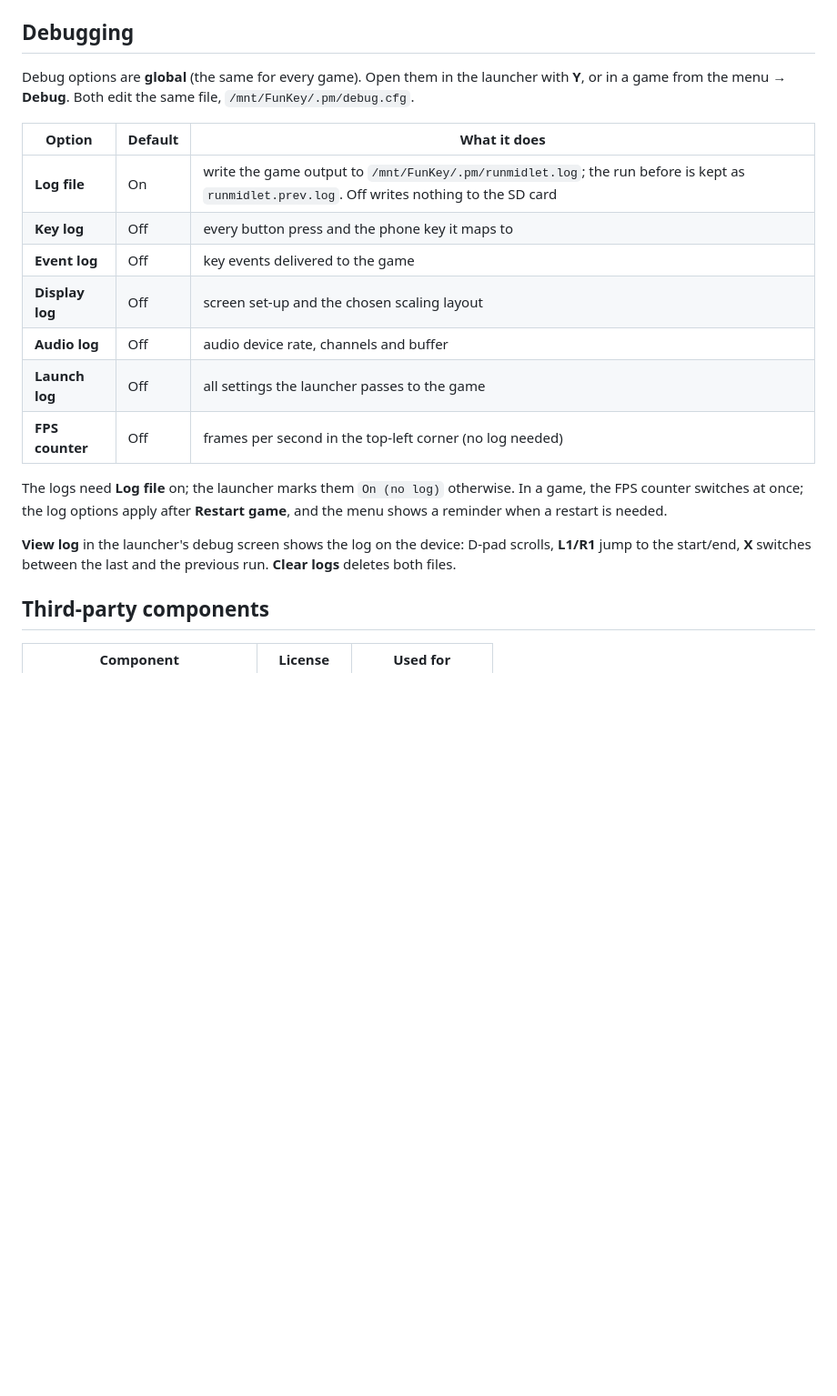
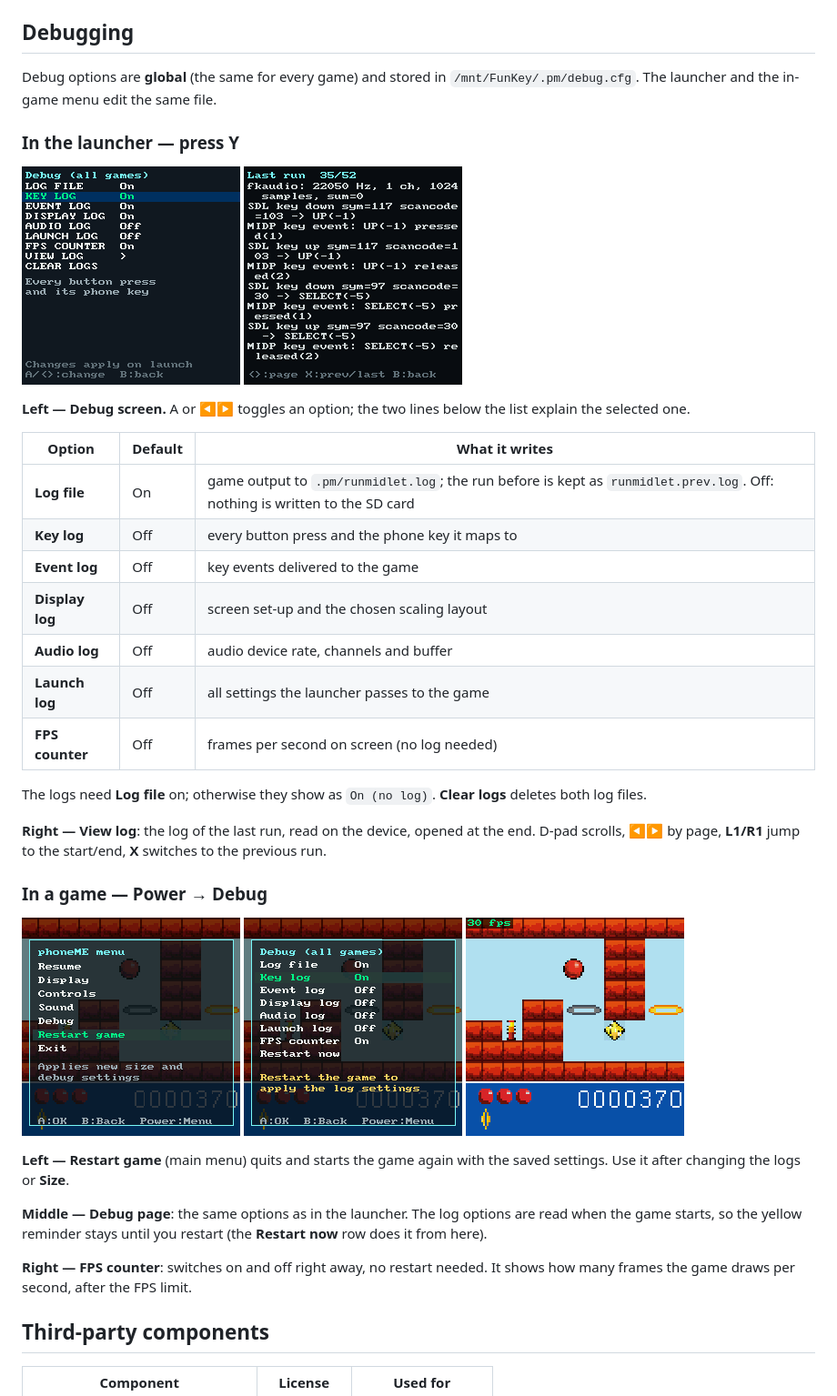
Before and after one commit to slrmoon/j2me-funkey-rgnano, a Markdown page: README.md, the part around the change. Shown: that part at 91% size. GitHub-like rendering; pictures changed too: screenshots/debug_fps_counter.png (added), screenshots/debug_ingame_menu.png (added), screenshots/debug_ingame_page.png (added); blank space fills up the shorter version.

Commit message:
README: debug screenshots with descriptions

```diff
--- a/README.md
+++ b/README.md
@@ -340,27 +340,54 @@ Result: `phoneme-funkey-clean/phoneME-GP2X-SDL/phoneme_feature/build_output_funk
 
 ## Debugging
 
-Debug options are **global** (the same for every game). Open them in the
-launcher with **Y**, or in a game from the menu → **Debug**. Both edit the
-same file, `/mnt/FunKey/.pm/debug.cfg`.
+Debug options are **global** (the same for every game) and stored in
+`/mnt/FunKey/.pm/debug.cfg`. The launcher and the in-game menu edit the same
+file.
 
-| Option | Default | What it does |
+### In the launcher — press **Y**
+
+<p float="left">
+  <img src="screenshots/debug_launcher.png" width="240" />
+  <img src="screenshots/debug_log_viewer.png" width="240" />
+</p>
+
+**Left — Debug screen.** A or ◀▶ toggles an option; the two lines below the
+list explain the selected one.
+
+| Option | Default | What it writes |
 |---|---|---|
-| **Log file** | On | write the game output to `/mnt/FunKey/.pm/runmidlet.log`; the run before is kept as `runmidlet.prev.log`. Off writes nothing to the SD card |
+| **Log file** | On | game output to `.pm/runmidlet.log`; the run before is kept as `runmidlet.prev.log`. Off: nothing is written to the SD card |
 | **Key log** | Off | every button press and the phone key it maps to |
 | **Event log** | Off | key events delivered to the game |
 | **Display log** | Off | screen set-up and the chosen scaling layout |
 | **Audio log** | Off | audio device rate, channels and buffer |
 | **Launch log** | Off | all settings the launcher passes to the game |
-| **FPS counter** | Off | frames per second in the top-left corner (no log needed) |
+| **FPS counter** | Off | frames per second on screen (no log needed) |
 
-The logs need **Log file** on; the launcher marks them `On (no log)` otherwise.
-In a game, the FPS counter switches at once; the log options apply after
-**Restart game**, and the menu shows a reminder when a restart is needed.
+The logs need **Log file** on; otherwise they show as `On (no log)`.
+**Clear logs** deletes both log files.
 
-**View log** in the launcher's debug screen shows the log on the device:
-D-pad scrolls, **L1/R1** jump to the start/end, **X** switches between the
-last and the previous run. **Clear logs** deletes both files.
+**Right — View log**: the log of the last run, read on the device, opened at
+the end. D-pad scrolls, ◀▶ by page, **L1/R1** jump to the start/end,
+**X** switches to the previous run.
+
+### In a game — Power → **Debug**
+
+<p float="left">
+  <img src="screenshots/debug_ingame_menu.png" width="240" />
+  <img src="screenshots/debug_ingame_page.png" width="240" />
+  <img src="screenshots/debug_fps_counter.png" width="240" />
+</p>
+
+**Left — Restart game** (main menu) quits and starts the game again with the
+saved settings. Use it after changing the logs or **Size**.
+
+**Middle — Debug page**: the same options as in the launcher. The log
+options are read when the game starts, so the yellow reminder stays until you
+restart (the **Restart now** row does it from here).
+
+**Right — FPS counter**: switches on and off right away, no restart needed.
+It shows how many frames the game draws per second, after the FPS limit.
 
 ## Third-party components
 
```
